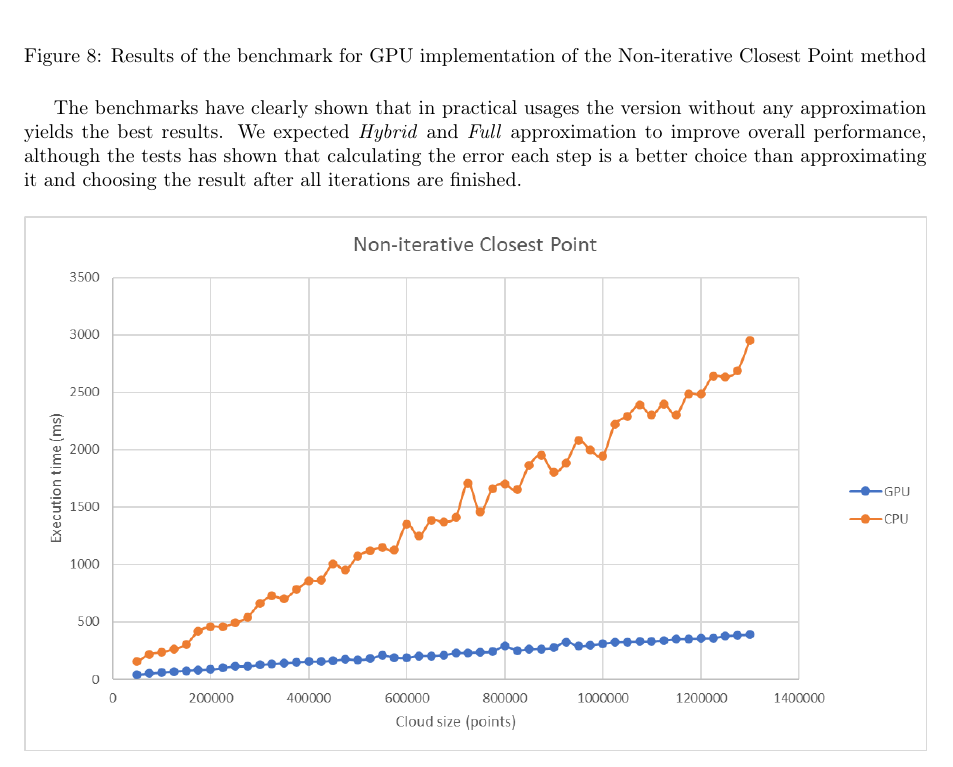
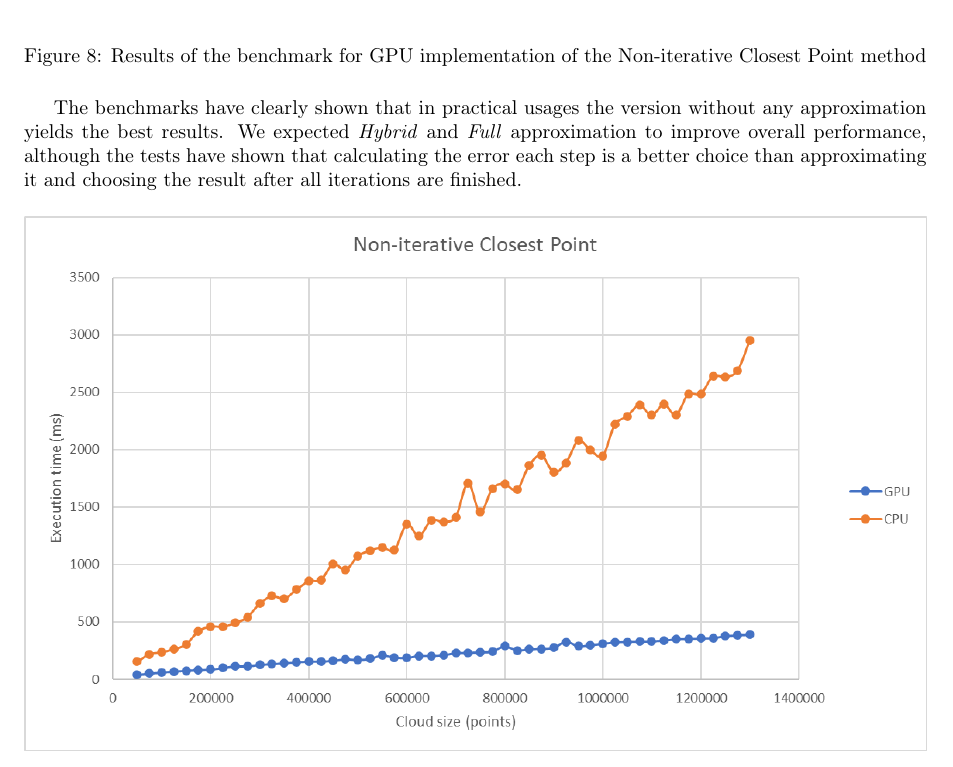
Before and after one commit to Sliwson/cuda-slam, a LaTeX document (doc/documentation.tex): part of page 11 of 16, cut so that both start at the same text. Compiled offline with pdfLaTeX.

Commit message:
Resolve review issues

```diff
--- a/doc/documentation.tex
+++ b/doc/documentation.tex
@@ -241,7 +241,7 @@ Non-iterative closest point method is performance-wisely a truly interesting one
 \caption{Results of the benchmark for GPU implementation of the Non-iterative Closest Point method}
 \end{figure}
 
-The benchmarks have clearly shown that in practical usages the version without any approximation yields the best results. We expected \textit{Hybrid} and \textit{Full} approximation to improve overall performance, although the tests has shown that calculating the error each step is a better choice than approximating it and choosing the result after all iterations are finished.
+The benchmarks have clearly shown that in practical usages the version without any approximation yields the best results. We expected \textit{Hybrid} and \textit{Full} approximation to improve overall performance, although the tests have shown that calculating the error each step is a better choice than approximating it and choosing the result after all iterations are finished.
 
 \begin{figure}[H]
 \includegraphics[width=\textwidth]{ms-nicp-4.png}
```
